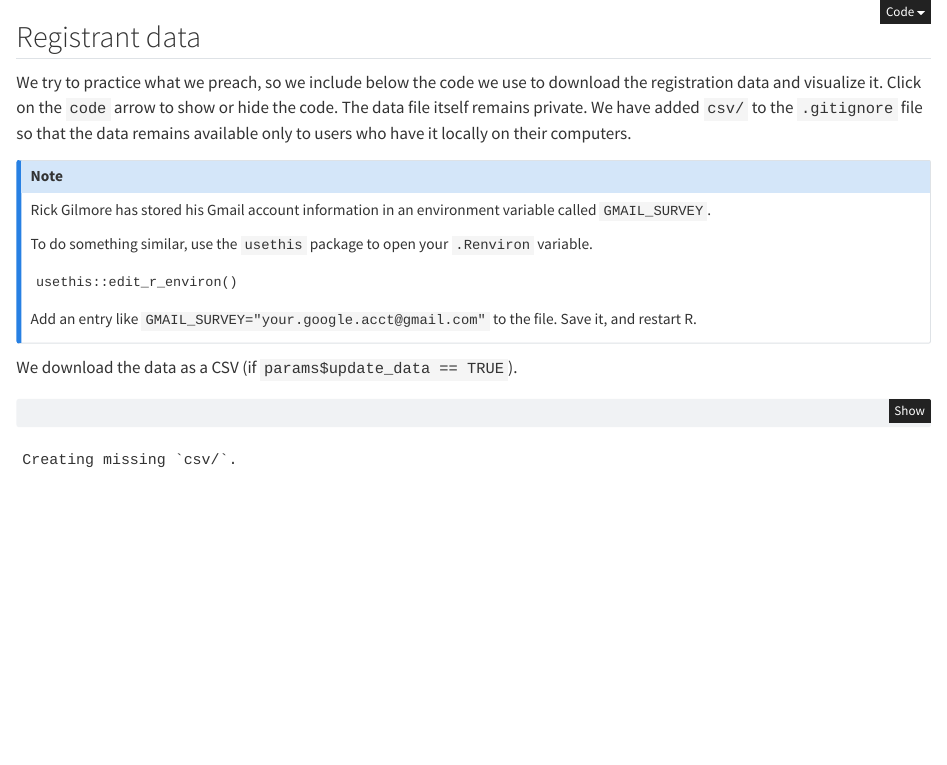
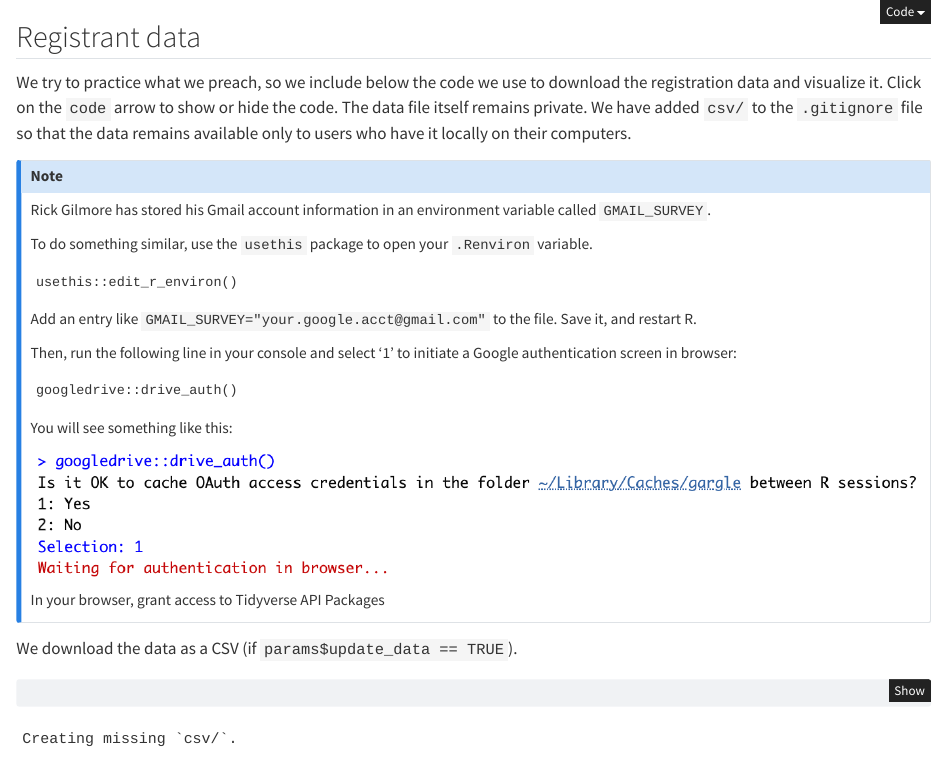
Before and after one commit to penn-state-open-science/data-mgmt-2024, a Quarto document (src/resources.qmd): the page in a window 1100 px wide, from its top. Rendered offline with R 4.5, knitr and Pandoc in place of Quarto, with nearby package versions; some code elsewhere in the file could not run offline.

Commit message:
add png and note to resources about google authentication and re-render

````diff
--- a/src/resources.qmd
+++ b/src/resources.qmd
@@ -28,6 +28,16 @@ usethis::edit_r_environ()
 Add an entry like `GMAIL_SURVEY="your.google.acct@gmail.com"` to the file.
 Save it, and restart R.
 
+Then, run the following line in your console and select '1' to initiate a Google authentication screen in browser:
+```
+googledrive::drive_auth()
+```
+
+You will see something like this:
+
+![](include/img/google-auth-console.png)
+
+In your browser, grant access to Tidyverse API Packages
 :::
 
 We download the data as a CSV (if `params$update_data == TRUE`).
````
Also changed, not shown: docs/search.json, src/include/img/google-auth-console.png (added), 4 other files.
